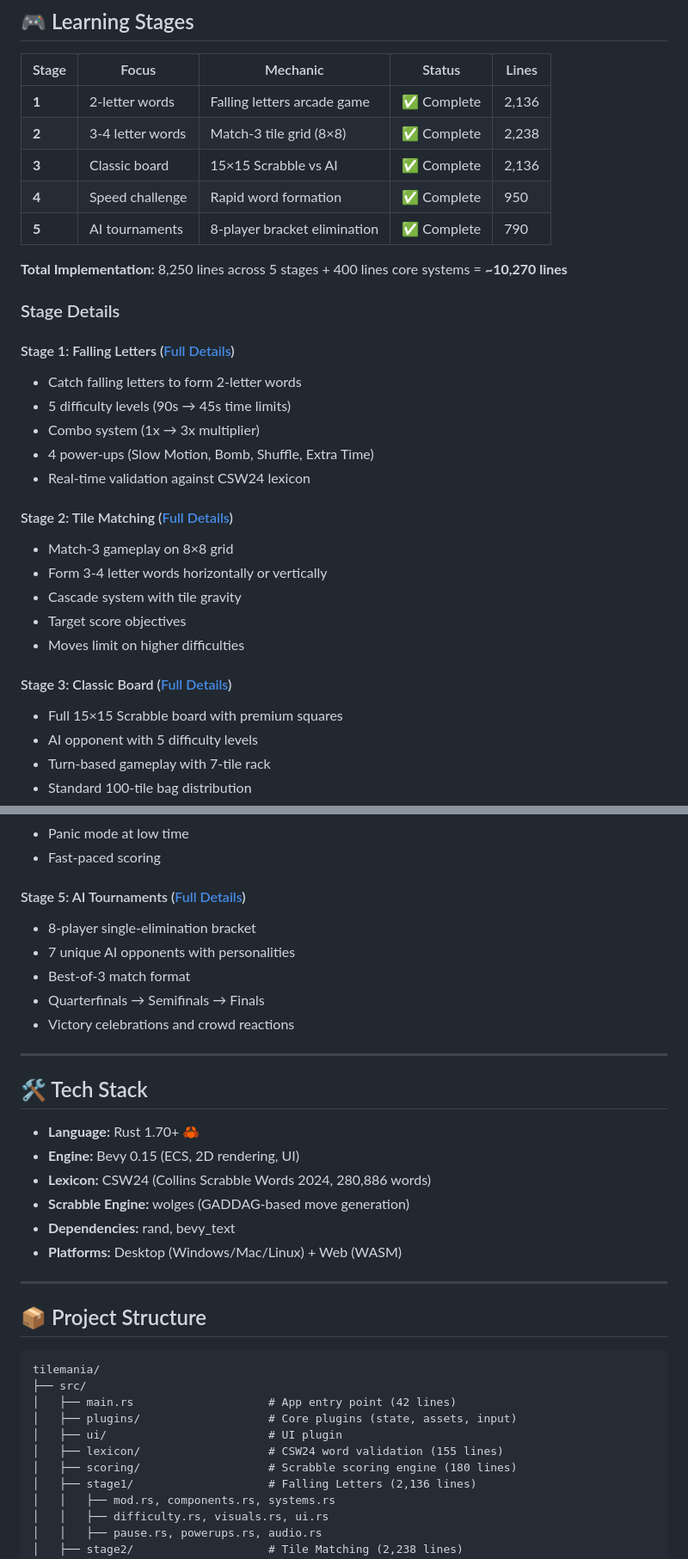
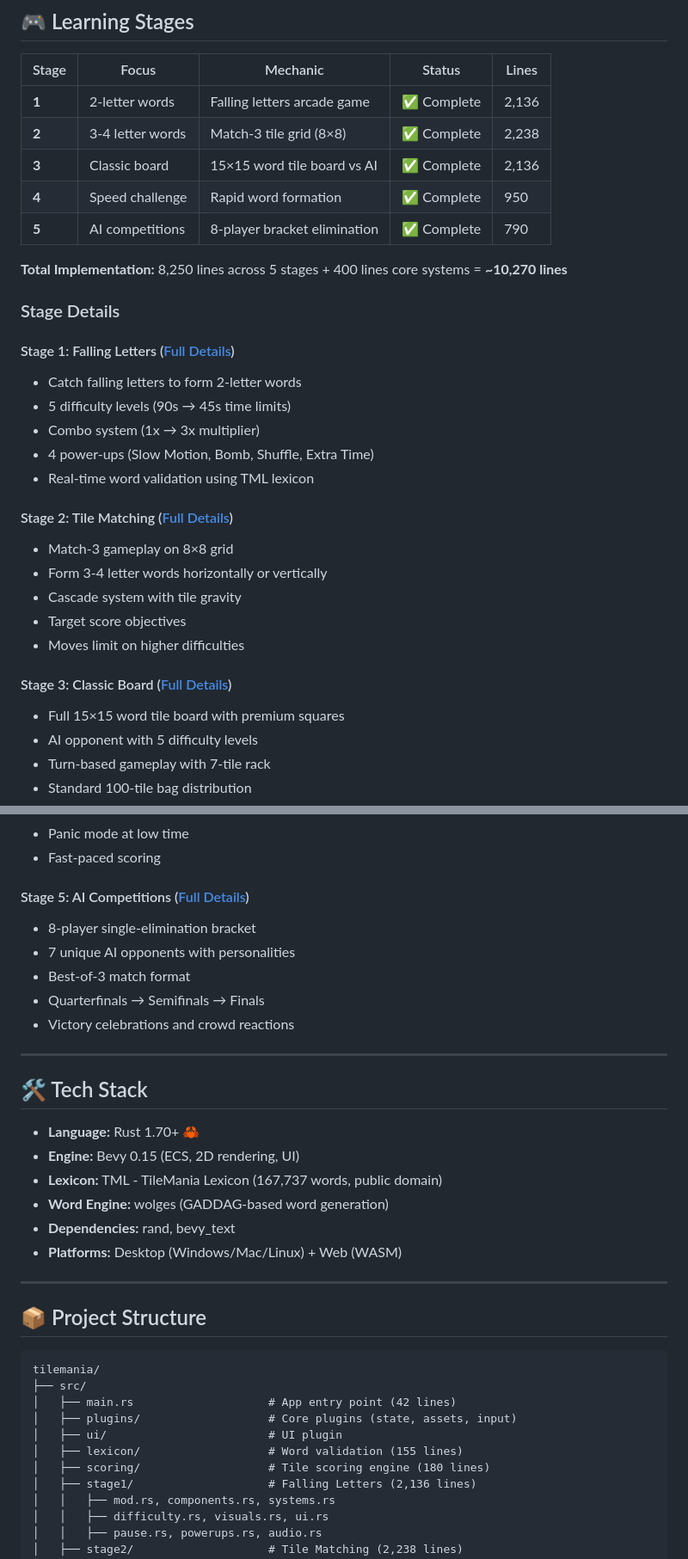
Before and after one commit to ridzuanxyz/tilemania, a Markdown page: README.md, 2 parts joined by grey strips. Shown at 86% size. Drawn GitHub-style.

```diff
--- a/README.md
+++ b/README.md
@@ -95,9 +95,9 @@ cargo build --release --target wasm32-unknown-unknown
 |-------|-------|----------|--------|-------|
 | **1** | 2-letter words | Falling letters arcade game | ✅ Complete | 2,136 |
 | **2** | 3-4 letter words | Match-3 tile grid (8×8) | ✅ Complete | 2,238 |
-| **3** | Classic board | 15×15 Scrabble vs AI | ✅ Complete | 2,136 |
+| **3** | Classic board | 15×15 word tile board vs AI | ✅ Complete | 2,136 |
 | **4** | Speed challenge | Rapid word formation | ✅ Complete | 950 |
-| **5** | AI tournaments | 8-player bracket elimination | ✅ Complete | 790 |
+| **5** | AI competitions | 8-player bracket elimination | ✅ Complete | 790 |
 
 **Total Implementation:** 8,250 lines across 5 stages + 400 lines core systems = **~10,270 lines**
 
@@ -108,7 +108,7 @@ cargo build --release --target wasm32-unknown-unknown
 - 5 difficulty levels (90s → 45s time limits)
 - Combo system (1x → 3x multiplier)
 - 4 power-ups (Slow Motion, Bomb, Shuffle, Extra Time)
-- Real-time validation against CSW24 lexicon
+- Real-time word validation using TML lexicon
 
 #### Stage 2: Tile Matching ([Full Details](STAGE2_COMPLETE.md))
 - Match-3 gameplay on 8×8 grid
@@ -118,7 +118,7 @@ cargo build --release --target wasm32-unknown-unknown
 - Moves limit on higher difficulties
 
 #### Stage 3: Classic Board ([Full Details](STAGE3_COMPLETE.md))
-- Full 15×15 Scrabble board with premium squares
+- Full 15×15 word tile board with premium squares
 - AI opponent with 5 difficulty levels
 - Turn-based gameplay with 7-tile rack
 - Standard 100-tile bag distribution
@@ -131,7 +131,7 @@ cargo build --release --target wasm32-unknown-unknown
 - Panic mode at low time
 - Fast-paced scoring
 
-#### Stage 5: AI Tournaments ([Full Details](STAGE5_COMPLETE.md))
+#### Stage 5: AI Competitions ([Full Details](STAGE5_COMPLETE.md))
 - 8-player single-elimination bracket
 - 7 unique AI opponents with personalities
 - Best-of-3 match format
@@ -144,8 +144,8 @@ cargo build --release --target wasm32-unknown-unknown
 
 - **Language:** Rust 1.70+ 🦀
 - **Engine:** Bevy 0.15 (ECS, 2D rendering, UI)
-- **Lexicon:** CSW24 (Collins Scrabble Words 2024, 280,886 words)
-- **Scrabble Engine:** wolges (GADDAG-based move generation)
+- **Lexicon:** TML - TileMania Lexicon (167,737 words, public domain)
+- **Word Engine:** wolges (GADDAG-based word generation)
 - **Dependencies:** rand, bevy_text
 - **Platforms:** Desktop (Windows/Mac/Linux) + Web (WASM)
 
@@ -159,8 +159,8 @@ tilemania/
 │   ├── main.rs                    # App entry point (42 lines)
 │   ├── plugins/                   # Core plugins (state, assets, input)
 │   ├── ui/                        # UI plugin
-│   ├── lexicon/                   # CSW24 word validation (155 lines)
-│   ├── scoring/                   # Scrabble scoring engine (180 lines)
+│   ├── lexicon/                   # Word validation (155 lines)
+│   ├── scoring/                   # Tile scoring engine (180 lines)
 │   ├── stage1/                    # Falling Letters (2,136 lines)
 │   │   ├── mod.rs, components.rs, systems.rs
 │   │   ├── difficulty.rs, visuals.rs, ui.rs
```
Also changed, not shown: other parts of README.md (+30 -29 lines).
